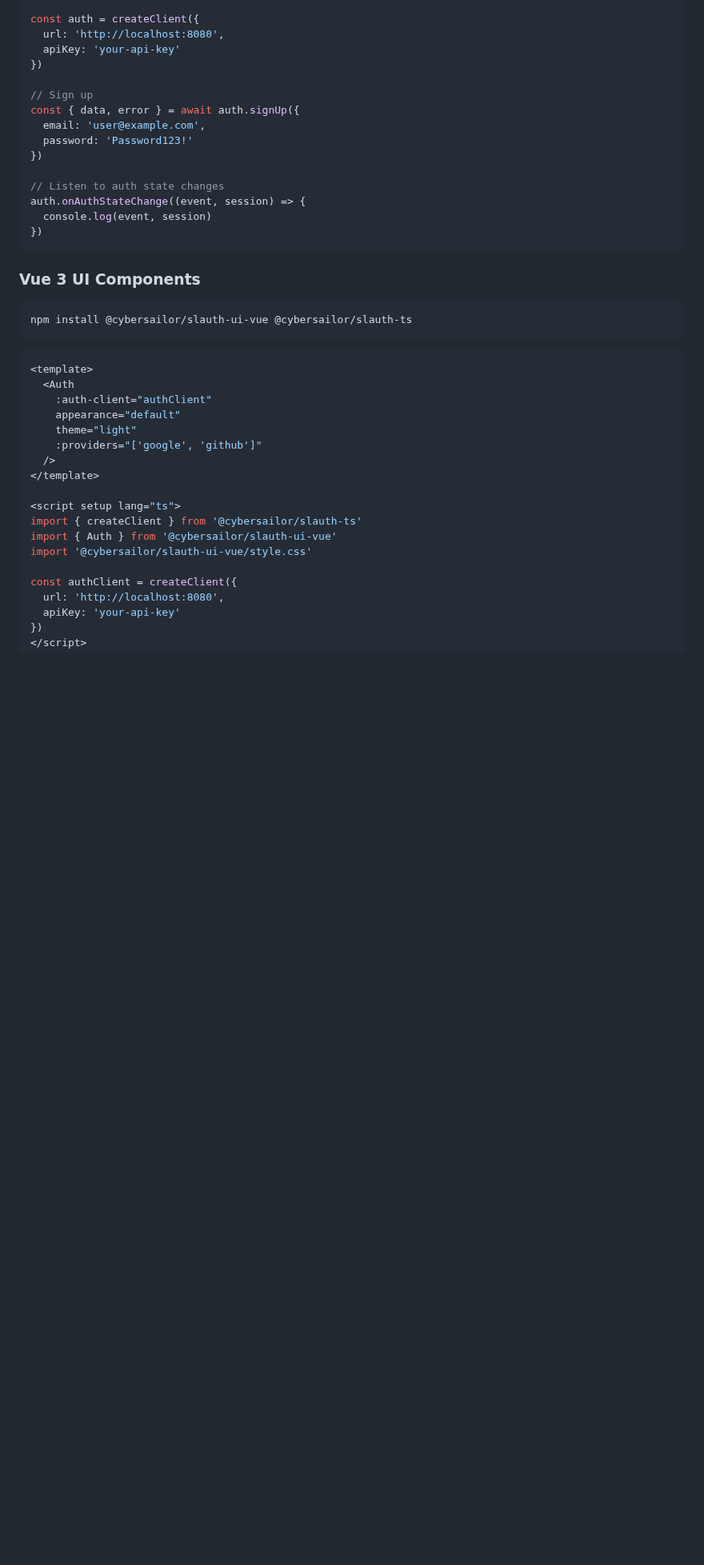
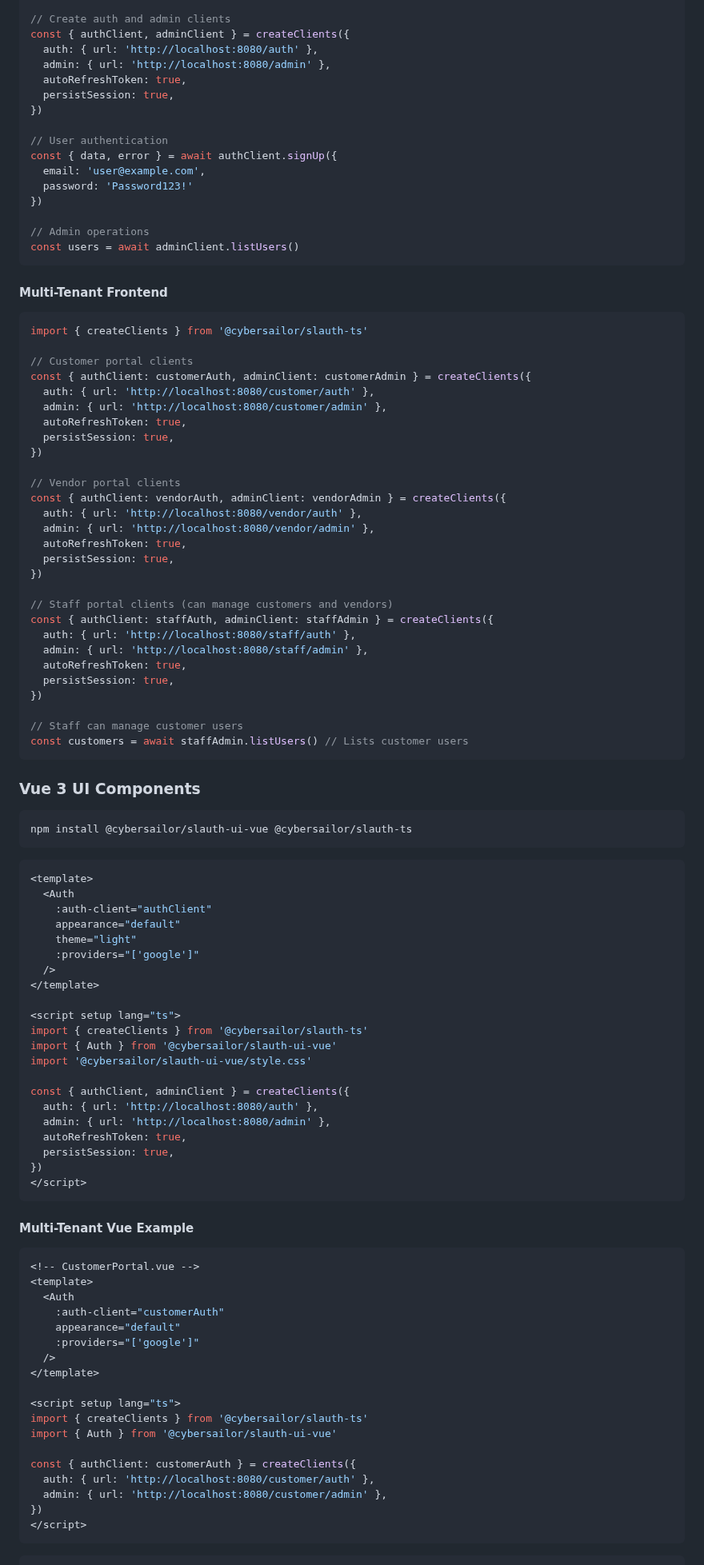
Before and after one commit to thecybersailor/slauth, a Markdown page: README.md, the part around one of its changes. Shown at 80% size. Drawn GitHub-style; blank space fills up the shorter version.

````diff
--- a/README.md
+++ b/README.md
@@ -127,19 +188,53 @@ import { createClient } from '@cybersailor/slauth-ts'
 
-const auth = createClient({
-  url: 'http://localhost:8080',
-  apiKey: 'your-api-key'
+// Create auth and admin clients
+const { authClient, adminClient } = createClients({
+  auth: { url: 'http://localhost:8080/auth' },
+  admin: { url: 'http://localhost:8080/admin' },
+  autoRefreshToken: true,
+  persistSession: true,
 })
 
-// Sign up
-const { data, error } = await auth.signUp({
+// User authentication
+const { data, error } = await authClient.signUp({
   email: 'user@example.com',
   password: 'Password123!'
 })
 
-// Listen to auth state changes
-auth.onAuthStateChange((event, session) => {
-  console.log(event, session)
+// Admin operations
+const users = await adminClient.listUsers()
+```
+
+#### Multi-Tenant Frontend
+
+```typescript
+import { createClients } from '@cybersailor/slauth-ts'
+
+// Customer portal clients
+const { authClient: customerAuth, adminClient: customerAdmin } = createClients({
+  auth: { url: 'http://localhost:8080/customer/auth' },
+  admin: { url: 'http://localhost:8080/customer/admin' },
+  autoRefreshToken: true,
+  persistSession: true,
 })
+
+// Vendor portal clients
+const { authClient: vendorAuth, adminClient: vendorAdmin } = createClients({
+  auth: { url: 'http://localhost:8080/vendor/auth' },
+  admin: { url: 'http://localhost:8080/vendor/admin' },
+  autoRefreshToken: true,
+  persistSession: true,
+})
+
+// Staff portal clients (can manage customers and vendors)
+const { authClient: staffAuth, adminClient: staffAdmin } = createClients({
+  auth: { url: 'http://localhost:8080/staff/auth' },
+  admin: { url: 'http://localhost:8080/staff/admin' },
+  autoRefreshToken: true,
+  persistSession: true,
+})
+
+// Staff can manage customer users
+const customers = await staffAdmin.listUsers() // Lists customer users
 ```
 
 ### Vue 3 UI Components
@@ -154,15 +249,44 @@ npm install @cybersailor/slauth-ui-vue @cybersailor/slauth-ts
     :auth-client="authClient"
     appearance="default"
     theme="light"
-    :providers="['google', 'github']"
+    :providers="['google']"
   />
 </template>
 
 <script setup lang="ts">
-import { createClient } from '@cybersailor/slauth-ts'
+import { createClients } from '@cybersailor/slauth-ts'
 import { Auth } from '@cybersailor/slauth-ui-vue'
 import '@cybersailor/slauth-ui-vue/style.css'
 
-const authClient = createClient({
-  url: 'http://localhost:8080',
-  apiKey: 'your-api-key'
+const { authClient, adminClient } = createClients({
+  auth: { url: 'http://localhost:8080/auth' },
+  admin: { url: 'http://localhost:8080/admin' },
+  autoRefreshToken: true,
+  persistSession: true,
+})
+</script>
+```
+
+#### Multi-Tenant Vue Example
+
+```vue
+<!-- CustomerPortal.vue -->
+<template>
+  <Auth
+    :auth-client="customerAuth"
+    appearance="default"
+    :providers="['google']"
+  />
+</template>
+
+<script setup lang="ts">
+import { createClients } from '@cybersailor/slauth-ts'
+import { Auth } from '@cybersailor/slauth-ui-vue'
+
+const { authClient: customerAuth } = createClients({
+  auth: { url: 'http://localhost:8080/customer/auth' },
+  admin: { url: 'http://localhost:8080/customer/admin' },
+})
+</script>
+```
+
````
Also changed, not shown: other parts of README.md (+128 -47 lines).
